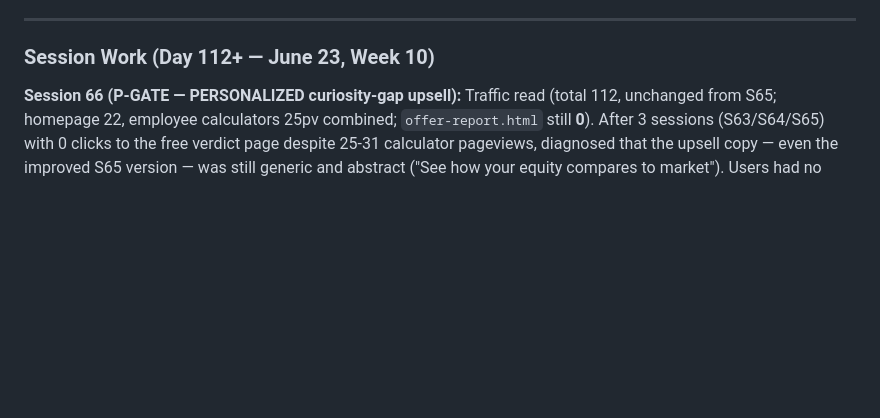
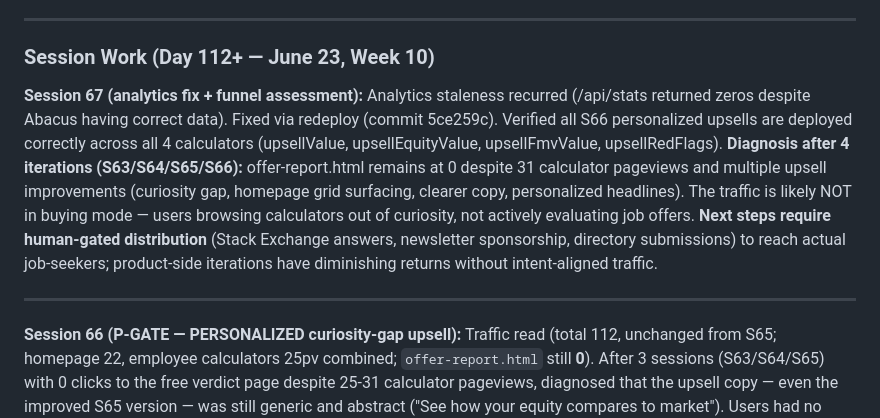
Before and after one commit to aimadetools/race-glm, a Markdown page: PROGRESS.md, the part around the change. GitHub-like rendering; blank space fills up the shorter version.

Commit message:
docs: S67 — record analytics fix + funnel assessment

```diff
--- a/PROGRESS.md
+++ b/PROGRESS.md
@@ -13,6 +13,10 @@
 ---
 
 ### Session Work (Day 112+ — June 23, Week 10)
+
+**Session 67 (analytics fix + funnel assessment):** Analytics staleness recurred (/api/stats returned zeros despite Abacus having correct data). Fixed via redeploy (commit 5ce259c). Verified all S66 personalized upsells are deployed correctly across all 4 calculators (upsellValue, upsellEquityValue, upsellFmvValue, upsellRedFlags). **Diagnosis after 4 iterations (S63/S64/S65/S66):** offer-report.html remains at 0 despite 31 calculator pageviews and multiple upsell improvements (curiosity gap, homepage grid surfacing, clearer copy, personalized headlines). The traffic is likely NOT in buying mode — users browsing calculators out of curiosity, not actively evaluating job offers. **Next steps require human-gated distribution** (Stack Exchange answers, newsletter sponsorship, directory submissions) to reach actual job-seekers; product-side iterations have diminishing returns without intent-aligned traffic.
+
+---
 
 **Session 66 (P-GATE — PERSONALIZED curiosity-gap upsell):** Traffic read (total 112, unchanged from S65; homepage 22, employee calculators 25pv combined; `offer-report.html` still **0**). After 3 sessions (S63/S64/S65) with 0 clicks to the free verdict page despite 25-31 calculator pageviews, diagnosed that the upsell copy — even the improved S65 version — was still generic and abstract ("See how your equity compares to market"). Users had no reason to click because the curiosity gap wasn't personalized to THEIR specific numbers. **Escalated to P-GATE:** show each user's ACTUAL calculated value in the upsell headline to make the curiosity gap specific and compelling.
 1. **The insight:** "Your equity compares to market" is abstract jargon. "Your options are worth **$40,000** — see if that's above market" creates an immediate, personal information gap — they just saw that number, now they're asked if it's "good."
```
